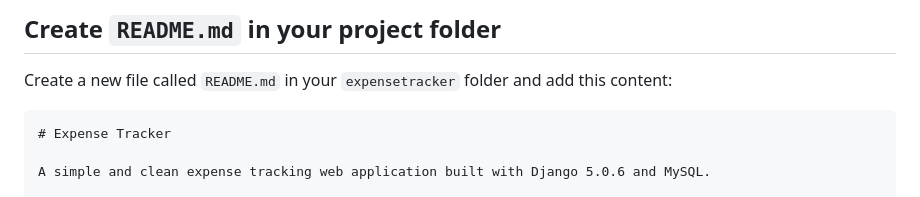
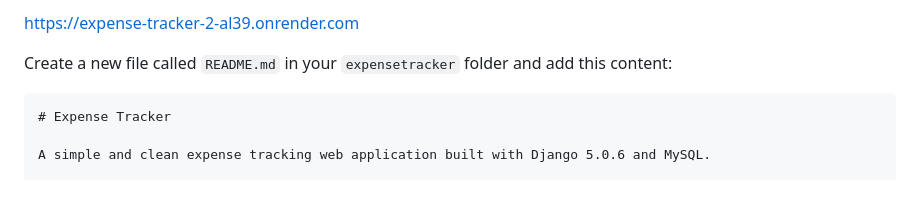
Before and after one commit to Saniyathakur13/expense_tracker, a Markdown page: readme.md, the part around the change. GitHub-like rendering.

```diff
--- a/readme.md
+++ b/readme.md
@@ -1,6 +1,4 @@
-
-
-## Create `README.md` in your project folder
+https://expense-tracker-2-al39.onrender.com
 
 Create a new file called `README.md` in your `expensetracker` folder and add this content:
 
```
